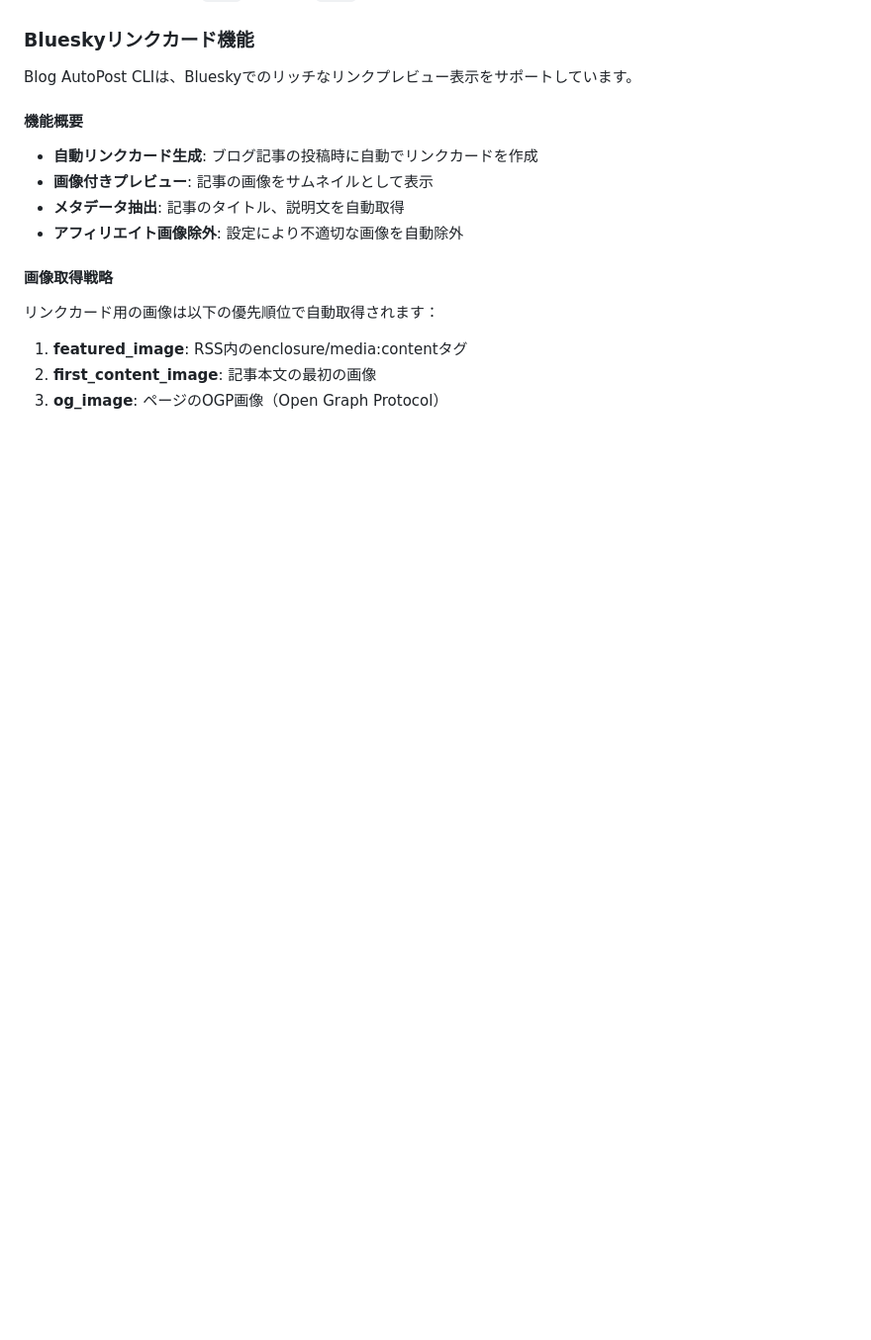
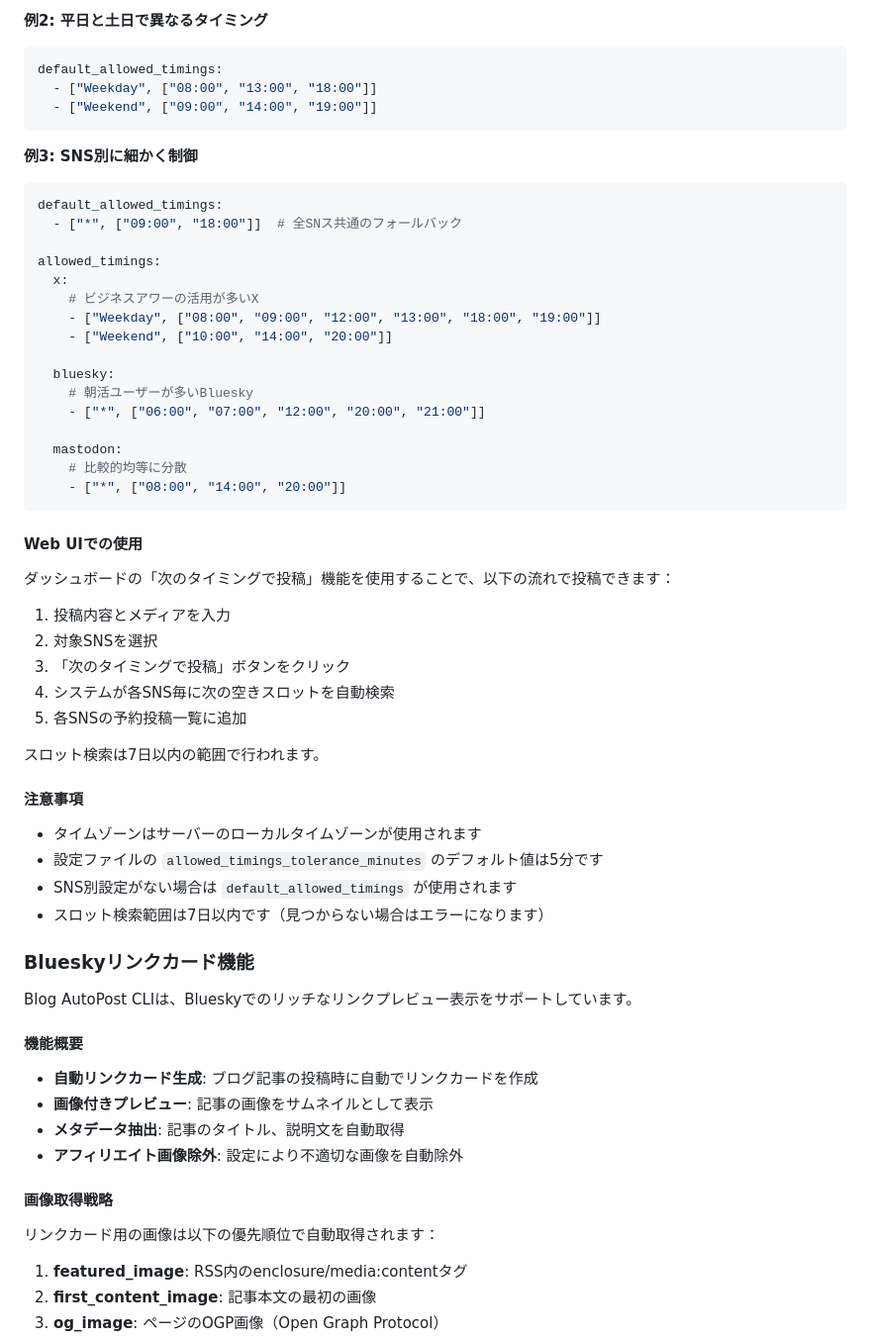
Before and after one commit to densuke/blog-autopost, a Markdown page: README.md, the part around one of its changes. Shown at 99% size. Rendered like a GitHub page; blank space fills up the shorter version.

````diff
--- a/README.md
+++ b/README.md
@@ -170,3 +249,48 @@ sns:
+**例2: 平日と土日で異なるタイミング**
+```yaml
+default_allowed_timings:
+  - ["Weekday", ["08:00", "13:00", "18:00"]]
+  - ["Weekend", ["09:00", "14:00", "19:00"]]
+```
+
+**例3: SNS別に細かく制御**
+```yaml
+default_allowed_timings:
+  - ["*", ["09:00", "18:00"]]  # 全SNス共通のフォールバック
+
+allowed_timings:
+  x:
+    # ビジネスアワーの活用が多いX
+    - ["Weekday", ["08:00", "09:00", "12:00", "13:00", "18:00", "19:00"]]
+    - ["Weekend", ["10:00", "14:00", "20:00"]]
+
+  bluesky:
+    # 朝活ユーザーが多いBluesky
+    - ["*", ["06:00", "07:00", "12:00", "20:00", "21:00"]]
+
+  mastodon:
+    # 比較的均等に分散
+    - ["*", ["08:00", "14:00", "20:00"]]
+```
+
+#### Web UIでの使用
+
+ダッシュボードの「次のタイミングで投稿」機能を使用することで、以下の流れで投稿できます：
+
+1. 投稿内容とメディアを入力
+2. 対象SNSを選択
+3. 「次のタイミングで投稿」ボタンをクリック
+4. システムが各SNS毎に次の空きスロットを自動検索
+5. 各SNSの予約投稿一覧に追加
+
+スロット検索は7日以内の範囲で行われます。
+
+#### 注意事項
+
+- タイムゾーンはサーバーのローカルタイムゾーンが使用されます
+- 設定ファイルの `allowed_timings_tolerance_minutes` のデフォルト値は5分です
+- SNS別設定がない場合は `default_allowed_timings` が使用されます
+- スロット検索範囲は7日以内です（見つからない場合はエラーになります）
 
 ### Blueskyリンクカード機能
 
````
Also changed, not shown: other parts of README.md (+79 -0 lines).
